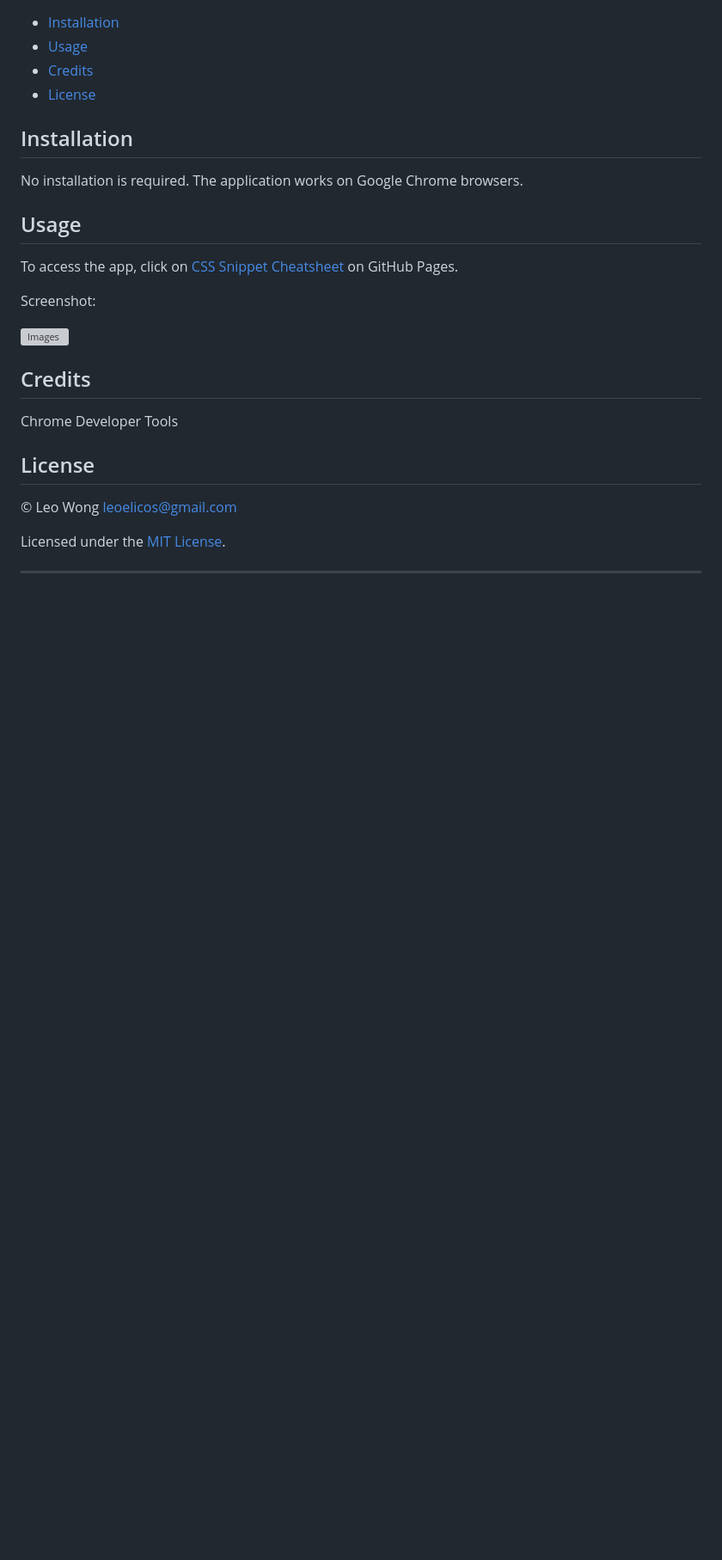
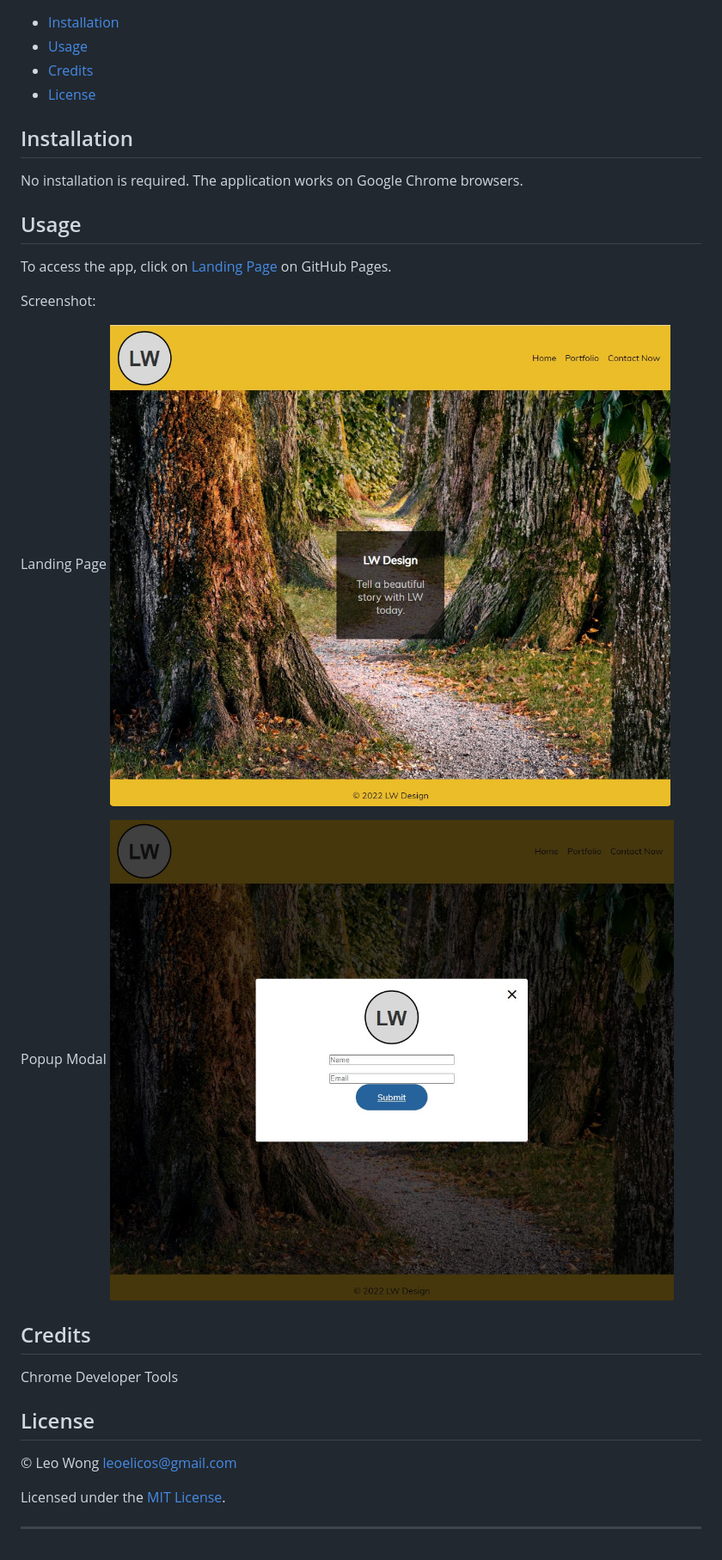
Before and after one commit to leoelicos/bcs-01-landing-page, a Markdown page: README.md, the part around the change. Shown: that part at 86% size. Rendered like a GitHub page; pictures changed too: assets/images/landing-page-popup-modal.jpg, assets/images/landing-page.jpg; blank space fills up the shorter version; grey boxes are pictures that could not be loaded.

Commit message:
Added screenshots, Updated Readme with screenshots

```diff
--- a/README.md
+++ b/README.md
@@ -17,11 +17,15 @@ No installation is required. The application works on Google Chrome browsers.
 
 ## Usage
 
-To access the app, click on [CSS Snippet Cheatsheet](https://leoelicos.github.io/bcs-01-landing-page/) on GitHub Pages.
+To access the app, click on [Landing Page](https://leoelicos.github.io/bcs-01-landing-page/) on GitHub Pages.
 
 Screenshot:
 
-![Images](./assets/images/screenshot-css-snippet-cheatsheet.jpg)
+Landing Page
+![Images](./assets/images/landing-page.jpg)
+
+Popup Modal
+![Images](./assets/images/landing-page-popup-modal.jpg)
 
 ## Credits
 
```
